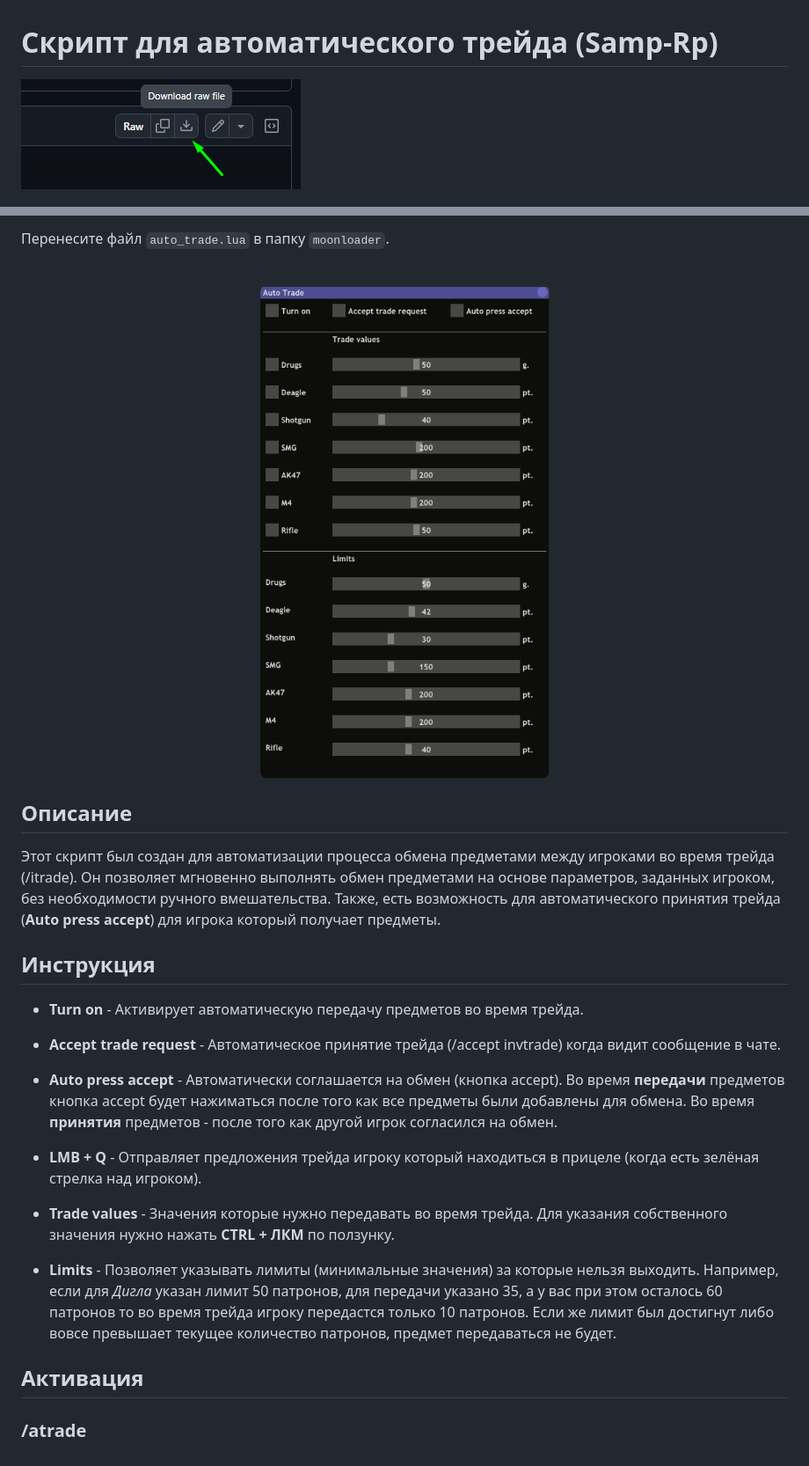
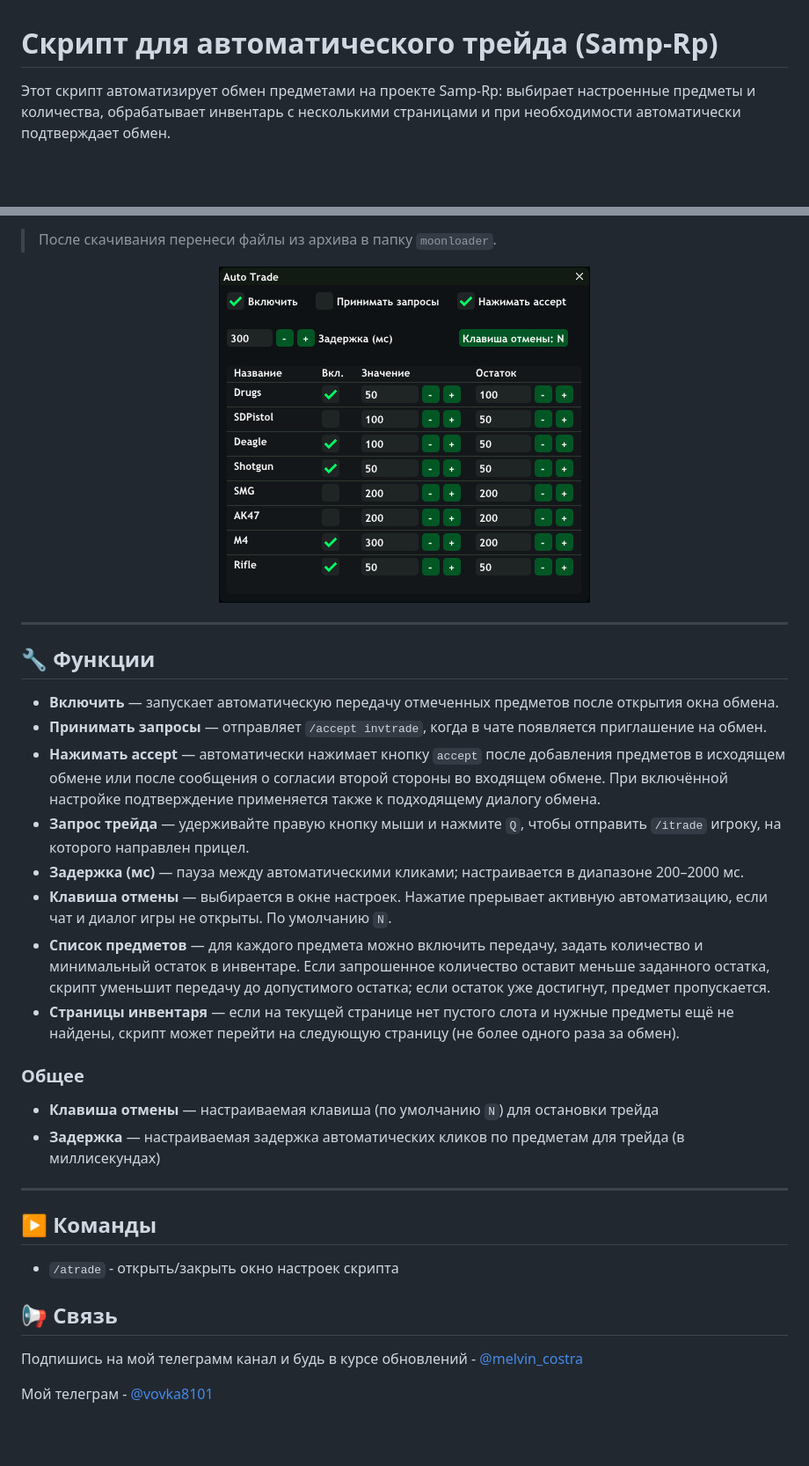
Before and after one commit to melvin-costra/auto-trade, a Markdown page: readme.md, 2 parts joined by grey strips. Shown at 88% size. GitHub-like rendering; pictures changed too: assets/images/download.png (deleted), assets/images/sa-mp-067.png (deleted), assets/images/ui.png (added); blank space fills up the shorter version.

```diff
--- a/readme.md
+++ b/readme.md
@@ -1,4 +1,4 @@
 # Скрипт для автоматического трейда (Samp-Rp)
 
-[![Download](assets/images/download.png)](auto_trade.lua)
+Этот скрипт автоматизирует обмен предметами на проекте Samp-Rp: выбирает настроенные предметы и количества, обрабатывает инвентарь с несколькими страницами и при необходимости автоматически подтверждает обмен.
 
@@ -6,30 +6,35 @@
 
-Перенесите файл `auto_trade.lua` в папку `moonloader`.
-
-<br>
+> После скачивания перенеси файлы из архива в папку `moonloader`.
 
 <div align="center">
-  <img src="assets/images/sa-mp-067.png" alt="Auto trade" width="400">
+  <img src="assets/images/ui.png" alt="Auto Trade UI">
 </div>
 
-## Описание
+---
 
-Этот скрипт был создан для автоматизации процесса обмена предметами между игроками во время трейда (/itrade). Он позволяет мгновенно выполнять обмен предметами на основе параметров, заданных игроком, без необходимости ручного вмешательства. Также, есть возможность для автоматического принятия трейда (**Auto press accept**) для игрока который получает предметы.
+## 🔧 Функции
 
-## Инструкция
+- **Включить** — запускает автоматическую передачу отмеченных предметов после открытия окна обмена.
+- **Принимать запросы** — отправляет `/accept invtrade`, когда в чате появляется приглашение на обмен.
+- **Нажимать accept** — автоматически нажимает кнопку `accept` после добавления предметов в исходящем обмене или после сообщения о согласии второй стороны во входящем обмене. При включённой настройке подтверждение применяется также к подходящему диалогу обмена.
+- **Запрос трейда** — удерживайте правую кнопку мыши и нажмите `Q`, чтобы отправить `/itrade` игроку, на которого направлен прицел.
+- **Задержка (мс)** — пауза между автоматическими кликами; настраивается в диапазоне 200–2000 мс.
+- **Клавиша отмены** — выбирается в окне настроек. Нажатие прерывает активную автоматизацию, если чат и диалог игры не открыты. По умолчанию `N`.
+- **Список предметов** — для каждого предмета можно включить передачу, задать количество и минимальный остаток в инвентаре. Если запрошенное количество оставит меньше заданного остатка, скрипт уменьшит передачу до допустимого остатка; если остаток уже достигнут, предмет пропускается.
+- **Страницы инвентаря** — если на текущей странице нет пустого слота и нужные предметы ещё не найдены, скрипт может перейти на следующую страницу (не более одного раза за обмен).
 
-- **Turn on** - Активирует автоматическую передачу предметов во время трейда.
+### Общее
+- **Клавиша отмены** — настраиваемая клавиша (по умолчанию `N`) для остановки трейда
+- **Задержка** — настраиваемая задержка автоматических кликов по предметам для трейда (в миллисекундах)
 
-- **Accept trade request** - Автоматическое принятие трейда (/accept invtrade) когда видит сообщение в чате.
+---
 
-- **Auto press accept** - Автоматически соглашается на обмен (кнопка accept). Во время **передачи** предметов кнопка accept будет нажиматься после того как все предметы были добавлены для обмена. Во время **принятия** предметов - после того как другой игрок согласился на обмен.
+## ▶ Команды
 
-- **LMB + Q** - Отправляет предложения трейда игроку который находиться в прицеле (когда есть зелёная стрелка над игроком).
+- `/atrade` - открыть/закрыть окно настроек скрипта
 
-- **Trade values** - Значения которые нужно передавать во время трейда. Для указания собственного значения нужно нажать **CTRL + ЛКМ** по ползунку.
+## 📢 Связь
 
-- **Limits** - Позволяет указывать лимиты (минимальные значения) за которые нельзя выходить. Например, если для *Дигла* указан лимит 50 патронов, для передачи указано 35, а у вас при этом осталось 60 патронов то во время трейда игроку передастся только 10 патронов. Если же лимит был достигнут либо вовсе превышает текущее количество патронов, предмет передаваться не будет.
+Подпишись на мой телеграмм канал и будь в курсе обновлений - [@melvin_costra](https://t.me/melvin_costra)
 
-## Активация
-
-### /atrade
+Мой телеграм - [@vovka8101](https://t.me/vovka8101)
```
Also changed, not shown: other parts of readme.md (+1 -1 lines), AGENTS.md (+18 -14 lines), 1 other file.
